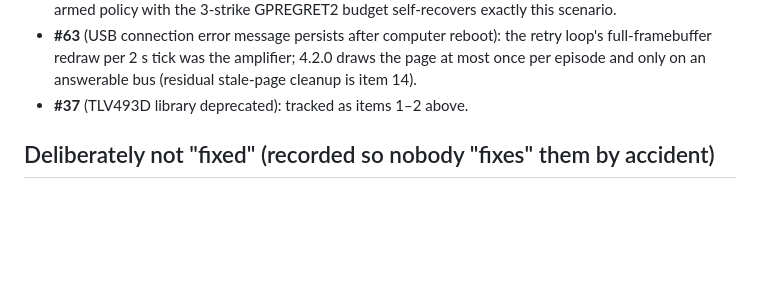
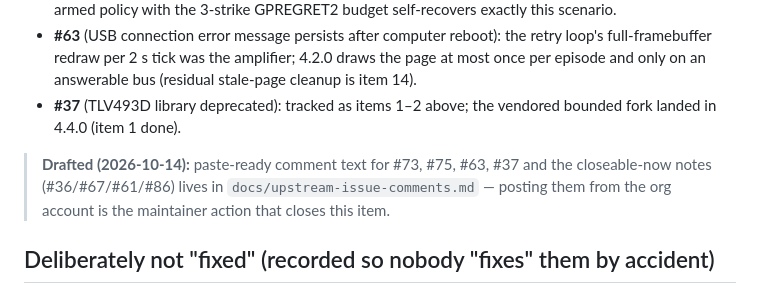
Before and after one commit to goforwest/LipSync_Connect, a Markdown page: docs/firmware-4.2.0-future-improvements.md, the part around the change. Rendered like a GitHub page; blank space fills up the shorter version.

```diff
--- a/docs/firmware-4.2.0-future-improvements.md
+++ b/docs/firmware-4.2.0-future-improvements.md
@@ -558,7 +558,13 @@ the outer bearing; **#15** rubber feet / hook-and-loop for the hub stand.
   the retry loop's full-framebuffer redraw per 2 s tick was the amplifier;
   4.2.0 draws the page at most once per episode and only on an answerable
   bus (residual stale-page cleanup is item 14).
-- **#37** (TLV493D library deprecated): tracked as items 1–2 above.
+- **#37** (TLV493D library deprecated): tracked as items 1–2 above; the
+  vendored bounded fork landed in 4.4.0 (item 1 done).
+
+> **Drafted (2026-10-14):** paste-ready comment text for #73, #75, #63,
+> #37 and the closeable-now notes (#36/#67/#61/#86) lives in
+> `docs/upstream-issue-comments.md` — posting them from the org account
+> is the maintainer action that closes this item.
 
 ## Deliberately not "fixed" (recorded so nobody "fixes" them by accident)
 
```
Also changed, not shown: docs/upstream-issue-comments.md (added, +88 -0 lines).
